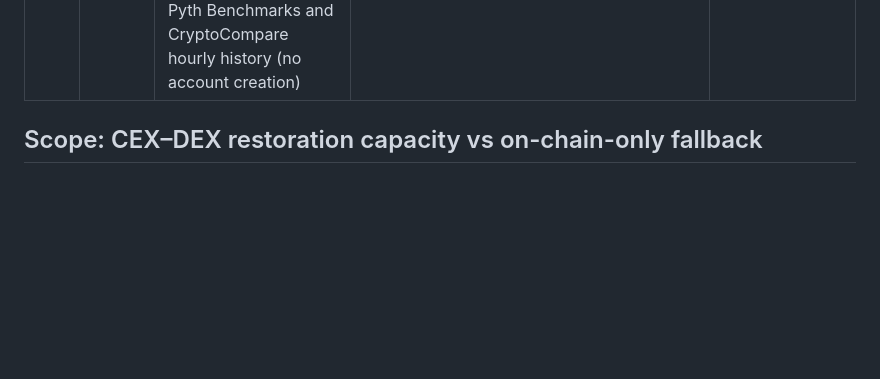
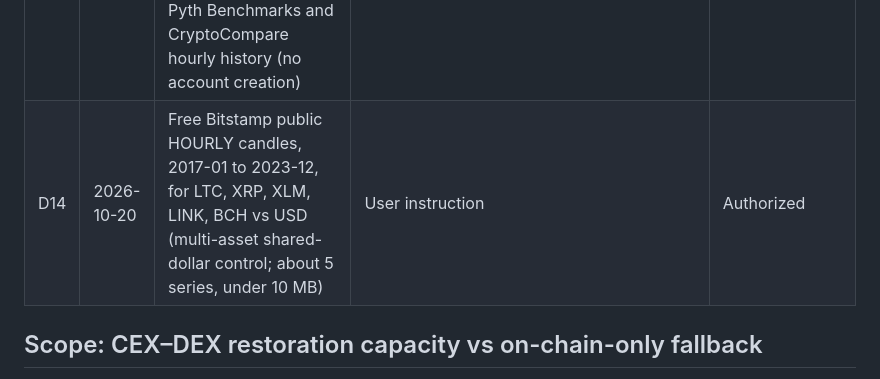
Before and after one commit to nl2992/www-2027-stablecoin-arc, a Markdown page: docs/status/DECISION_REGISTER.md, the part around the change. Rendered like a GitHub page; blank space fills up the shorter version.

Commit message:
Record D14: Bitstamp hourly altcoin candles

```diff
--- a/docs/status/DECISION_REGISTER.md
+++ b/docs/status/DECISION_REGISTER.md
@@ -17,6 +17,7 @@ Each decision lists its evidence and who made it. Scope decisions need independe
 | D11 | 2026-10-19 | Free Bitfinex, Coinbase and Bitstamp public 1-minute candles, 2017-01 to 2023-12, authorized for continuous detector evaluation; probe (no download) of older trade archives for Mt.Gox/BTC-e, files to be approved separately | User instruction; `configs/acquisition_plan_continuous.json` | Authorized |
 | D12 | 2026-10-20 | Free Bitfinex and Coinbase public HOURLY candles, 2017-01 to 2023-12, for LTC, BCH, ETC, XRP, XLM, LINK, SOL, DOGE, ADA (held-out assets for the unit-aware benchmark; about 18 series, under 20 MB) | User instruction | Authorized |
 | D13 | 2026-10-20 | One-episode oracle audit pilot (USDC, March 2023): read-only Ethereum calls via the user's existing Alchemy key (`WWW_ETH_RPC_URL` in `.env`, never printed) for Chainlink feed history, plus public Pyth Benchmarks and CryptoCompare hourly history (no account creation) | User instruction | Authorized |
+| D14 | 2026-10-20 | Free Bitstamp public HOURLY candles, 2017-01 to 2023-12, for LTC, XRP, XLM, LINK, BCH vs USD (multi-asset shared-dollar control; about 5 series, under 10 MB) | User instruction | Authorized |
 
 ## Scope: CEX–DEX restoration capacity vs on-chain-only fallback
 
```
